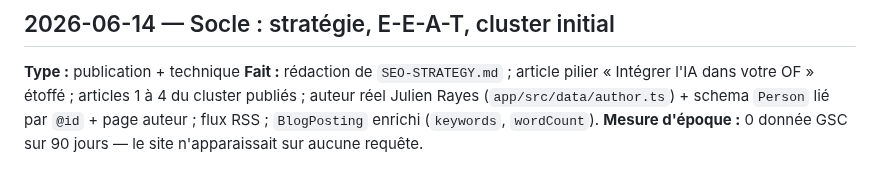
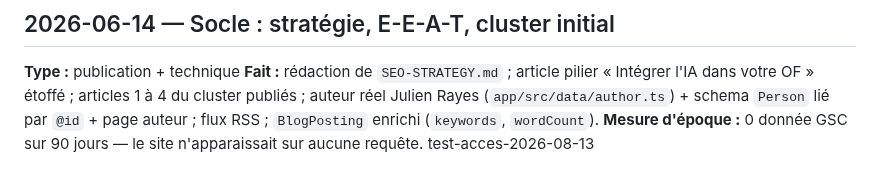
Before and after one commit to JRAYES000/CLAUDEAGENCY, a Markdown page: docs/seo/JOURNAL.md, the part around the change. GitHub-like rendering.

Commit message:
test: vérification accès push sur main (test-acces-2026-08-13)

```diff
--- a/docs/seo/JOURNAL.md
+++ b/docs/seo/JOURNAL.md
@@ -1521,3 +1521,4 @@ FCP mobile 2,6 → 1,9 s, Speed Index 3,6 → 3,0 s (LCP encore 4,2 s). Sitemap
 articles 1 à 4 du cluster publiés ; auteur réel Julien Rayes (`app/src/data/author.ts`) + schema
 `Person` lié par `@id` + page auteur ; flux RSS ; `BlogPosting` enrichi (`keywords`, `wordCount`).
 **Mesure d'époque :** 0 donnée GSC sur 90 jours — le site n'apparaissait sur aucune requête.
+test-acces-2026-08-13
```
